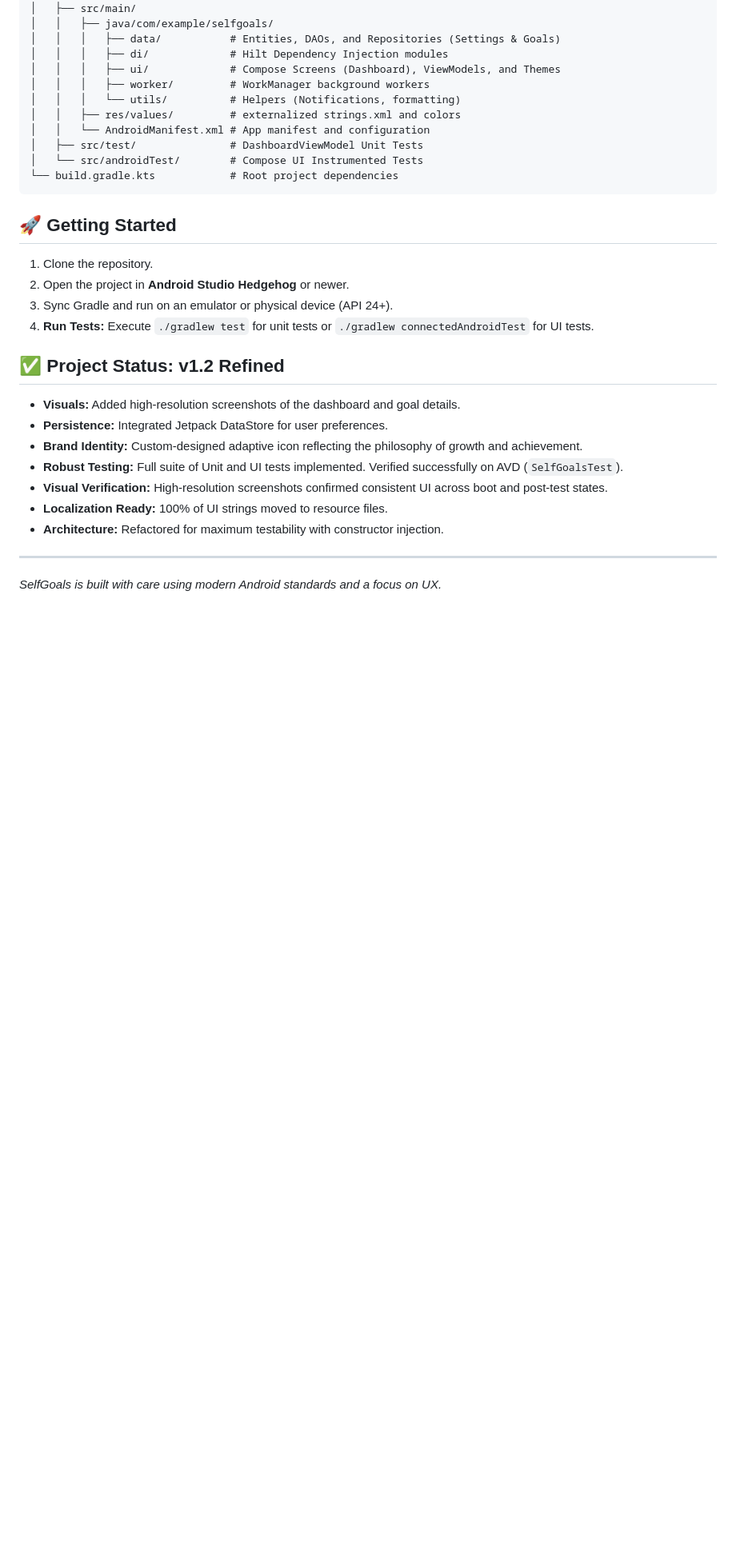
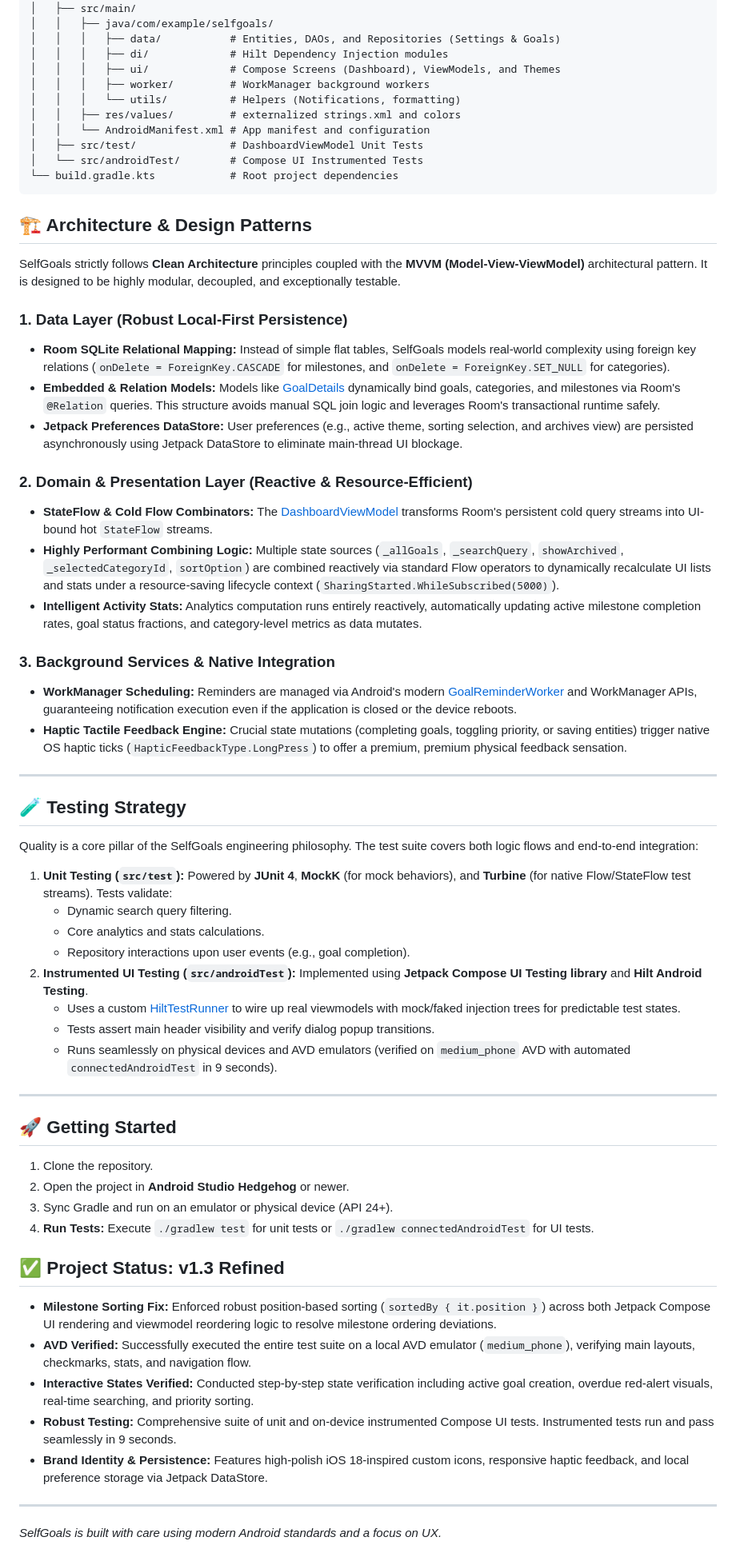
Before and after one commit to clawedcode-git/SelfGoals, a Markdown page: README.md, the part around the change. Shown at 80% size. Drawn GitHub-style; blank space fills up the shorter version.

Commit message:
docs: update README with v1.3 refined details and AVD testing metrics

````diff
--- a/README.md
+++ b/README.md
@@ -58,6 +58,41 @@ SelfGoals/
 └── build.gradle.kts            # Root project dependencies
 ```
 
+## 🏗 Architecture & Design Patterns
+
+SelfGoals strictly follows **Clean Architecture** principles coupled with the **MVVM (Model-View-ViewModel)** architectural pattern. It is designed to be highly modular, decoupled, and exceptionally testable.
+
+### 1. Data Layer (Robust Local-First Persistence)
+- **Room SQLite Relational Mapping:** Instead of simple flat tables, SelfGoals models real-world complexity using foreign key relations (`onDelete = ForeignKey.CASCADE` for milestones, and `onDelete = ForeignKey.SET_NULL` for categories).
+- **Embedded & Relation Models:** Models like [GoalDetails](file:///Users/onyx/workspace/gemini/SelfGoals/app/src/main/java/com/example/selfgoals/data/entity/GoalDetails.kt) dynamically bind goals, categories, and milestones via Room's `@Relation` queries. This structure avoids manual SQL join logic and leverages Room's transactional runtime safely.
+- **Jetpack Preferences DataStore:** User preferences (e.g., active theme, sorting selection, and archives view) are persisted asynchronously using Jetpack DataStore to eliminate main-thread UI blockage.
+
+### 2. Domain & Presentation Layer (Reactive & Resource-Efficient)
+- **StateFlow & Cold Flow Combinators:** The [DashboardViewModel](file:///Users/onyx/workspace/gemini/SelfGoals/app/src/main/java/com/example/selfgoals/ui/dashboard/DashboardViewModel.kt) transforms Room's persistent cold query streams into UI-bound hot `StateFlow` streams.
+- **Highly Performant Combining Logic:** Multiple state sources (`_allGoals`, `_searchQuery`, `showArchived`, `_selectedCategoryId`, `sortOption`) are combined reactively via standard Flow operators to dynamically recalculate UI lists and stats under a resource-saving lifecycle context (`SharingStarted.WhileSubscribed(5000)`).
+- **Intelligent Activity Stats:** Analytics computation runs entirely reactively, automatically updating active milestone completion rates, goal status fractions, and category-level metrics as data mutates.
+
+### 3. Background Services & Native Integration
+- **WorkManager Scheduling:** Reminders are managed via Android's modern [GoalReminderWorker](file:///Users/onyx/workspace/gemini/SelfGoals/app/src/main/java/com/example/selfgoals/worker/GoalReminderWorker.kt) and WorkManager APIs, guaranteeing notification execution even if the application is closed or the device reboots.
+- **Haptic Tactile Feedback Engine:** Crucial state mutations (completing goals, toggling priority, or saving entities) trigger native OS haptic ticks (`HapticFeedbackType.LongPress`) to offer a premium, premium physical feedback sensation.
+
+---
+
+## 🧪 Testing Strategy
+
+Quality is a core pillar of the SelfGoals engineering philosophy. The test suite covers both logic flows and end-to-end integration:
+
+1. **Unit Testing (`src/test`):** Powered by **JUnit 4**, **MockK** (for mock behaviors), and **Turbine** (for native Flow/StateFlow test streams). Tests validate:
+   - Dynamic search query filtering.
+   - Core analytics and stats calculations.
+   - Repository interactions upon user events (e.g., goal completion).
+2. **Instrumented UI Testing (`src/androidTest`):** Implemented using **Jetpack Compose UI Testing library** and **Hilt Android Testing**.
+   - Uses a custom [HiltTestRunner](file:///Users/onyx/workspace/gemini/SelfGoals/app/src/androidTest/java/com/example/selfgoals/HiltTestRunner.kt) to wire up real viewmodels with mock/faked injection trees for predictable test states.
+   - Tests assert main header visibility and verify dialog popup transitions.
+   - Runs seamlessly on physical devices and AVD emulators (verified on `medium_phone` AVD with automated `connectedAndroidTest` in 9 seconds).
+
+---
+
 ## 🚀 Getting Started
 
 1.  Clone the repository.
@@ -65,14 +100,12 @@ SelfGoals/
 3.  Sync Gradle and run on an emulator or physical device (API 24+).
 4.  **Run Tests:** Execute `./gradlew test` for unit tests or `./gradlew connectedAndroidTest` for UI tests.
 
-## ✅ Project Status: v1.2 Refined
-- **Visuals:** Added high-resolution screenshots of the dashboard and goal details.
-- **Persistence:** Integrated Jetpack DataStore for user preferences.
-- **Brand Identity:** Custom-designed adaptive icon reflecting the philosophy of growth and achievement.
-- **Robust Testing:** Full suite of Unit and UI tests implemented. Verified successfully on AVD (`SelfGoalsTest`).
-- **Visual Verification:** High-resolution screenshots confirmed consistent UI across boot and post-test states.
-- **Localization Ready:** 100% of UI strings moved to resource files.
-- **Architecture:** Refactored for maximum testability with constructor injection.
+## ✅ Project Status: v1.3 Refined
+- **Milestone Sorting Fix:** Enforced robust position-based sorting (`sortedBy { it.position }`) across both Jetpack Compose UI rendering and viewmodel reordering logic to resolve milestone ordering deviations.
+- **AVD Verified:** Successfully executed the entire test suite on a local AVD emulator (`medium_phone`), verifying main layouts, checkmarks, stats, and navigation flow.
+- **Interactive States Verified:** Conducted step-by-step state verification including active goal creation, overdue red-alert visuals, real-time searching, and priority sorting.
+- **Robust Testing:** Comprehensive suite of unit and on-device instrumented Compose UI tests. Instrumented tests run and pass seamlessly in 9 seconds.
+- **Brand Identity & Persistence:** Features high-polish iOS 18-inspired custom icons, responsive haptic feedback, and local preference storage via Jetpack DataStore.
 
 ---
 *SelfGoals is built with care using modern Android standards and a focus on UX.*
````
